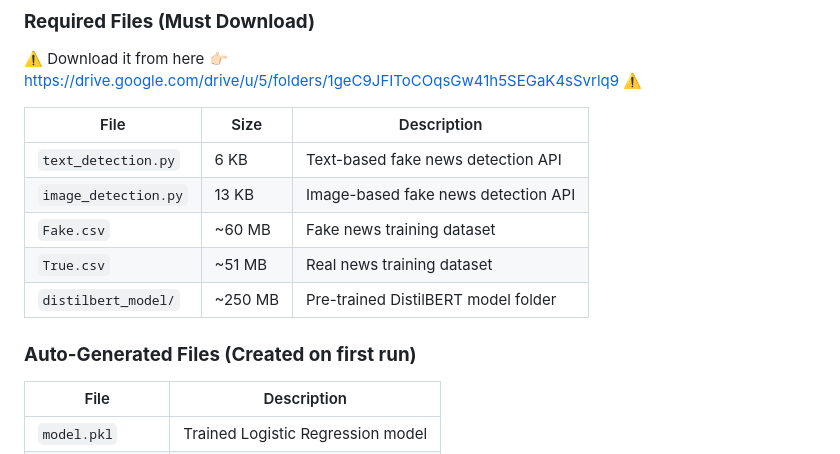
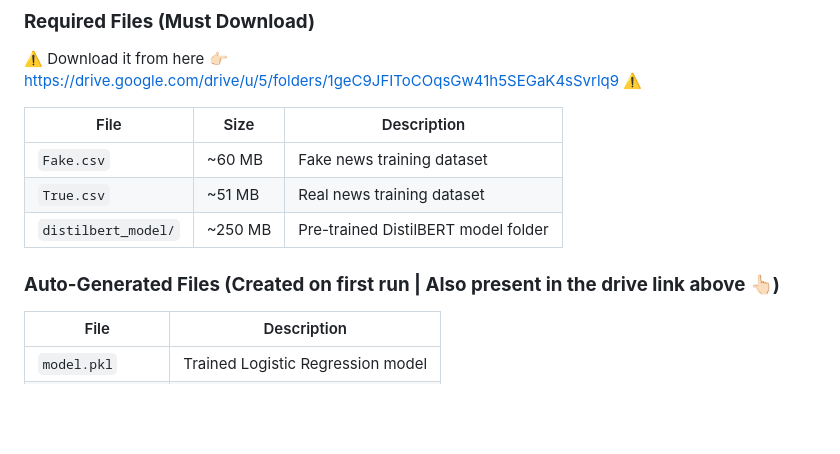
Before and after one commit to SudiptaSanki/VerifAI, a Markdown page: README.md, the part around the change. GitHub-like rendering; blank space fills up the shorter version.

```diff
--- a/README.md
+++ b/README.md
@@ -22,13 +22,11 @@ AI-powered platform for detecting and classifying fake news using **NLP, BERT, a
 
 | File | Size | Description |
 |------|------|-------------|
-| `text_detection.py` | 6 KB | Text-based fake news detection API |
-| `image_detection.py` | 13 KB | Image-based fake news detection API |
 | `Fake.csv` | ~60 MB | Fake news training dataset |
 | `True.csv` | ~51 MB | Real news training dataset |
 | `distilbert_model/` | ~250 MB | Pre-trained DistilBERT model folder |
 
-### **Auto-Generated Files (Created on first run)**
+### **Auto-Generated Files (Created on first run | Also present in the drive link above 👆🏻)**
 
 | File | Description |
 |------|-------------|
```
